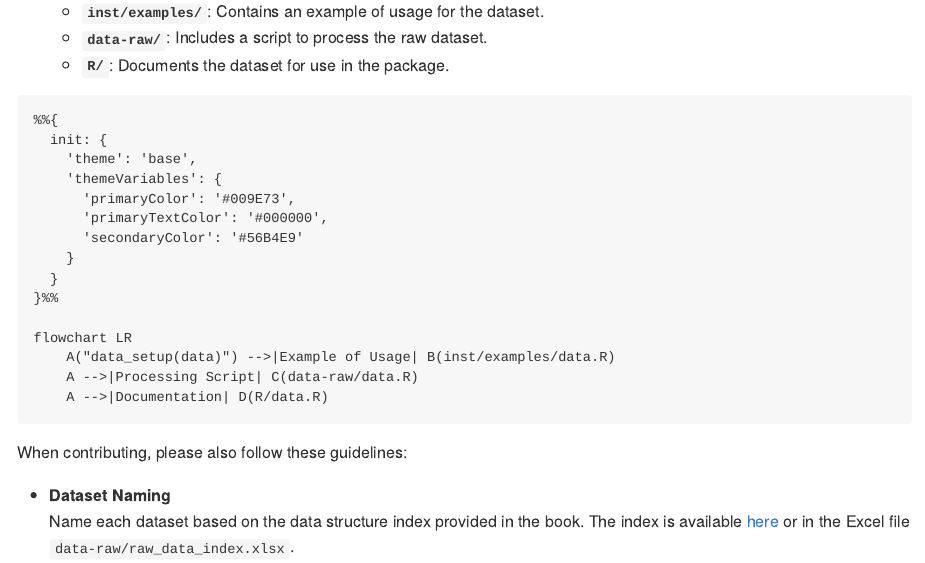
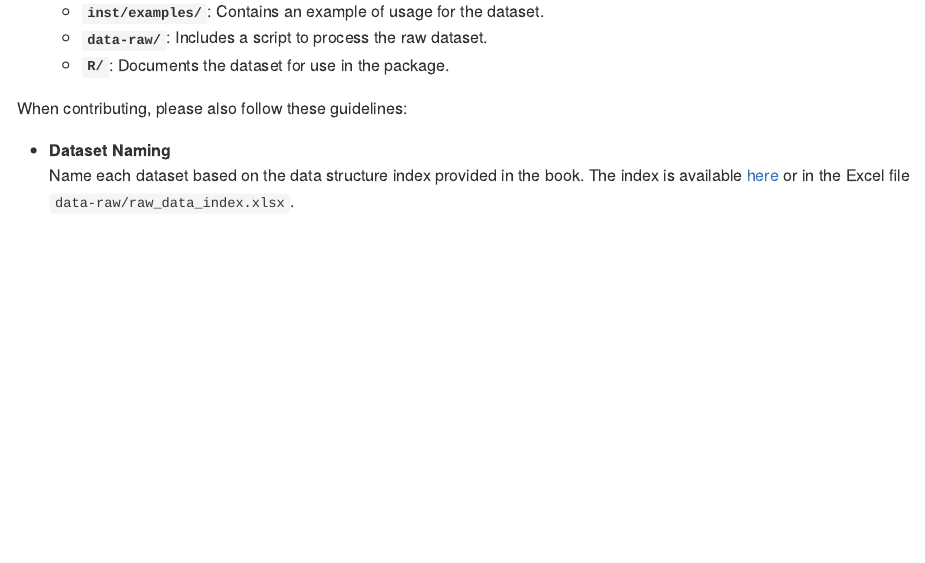
Before and after one commit to ABohynDOE/HSDS, an R Markdown document (README.Rmd): the page in a window 1100 px wide, from 1940 px down. The pictures show the output file README.md that the author committed with the source, drawn offline in the style of GitHub.

Commit message:
Remove graph from README

````diff
--- a/README.Rmd
+++ b/README.Rmd
@@ -122,24 +122,6 @@ To simplify the contributing process, the package provides two helper functions:
    - **`data-raw/`**: Includes a script to process the raw dataset.
    - **`R/`**: Documents the dataset for use in the package.
 
-```mermaid
-%%{
-  init: {
-    'theme': 'base',
-    'themeVariables': {
-      'primaryColor': '#009E73',
-      'primaryTextColor': '#000000',
-      'secondaryColor': '#56B4E9'
-    }
-  }
-}%%
-
-flowchart LR
-    A("data_setup(data)") -->|Example of Usage| B(inst/examples/data.R)
-    A -->|Processing Script| C(data-raw/data.R)
-    A -->|Documentation| D(R/data.R)
-```
-
 When contributing, please also follow these guidelines:
 
 - **Dataset Naming**
````
Also changed, not shown: README.md.
